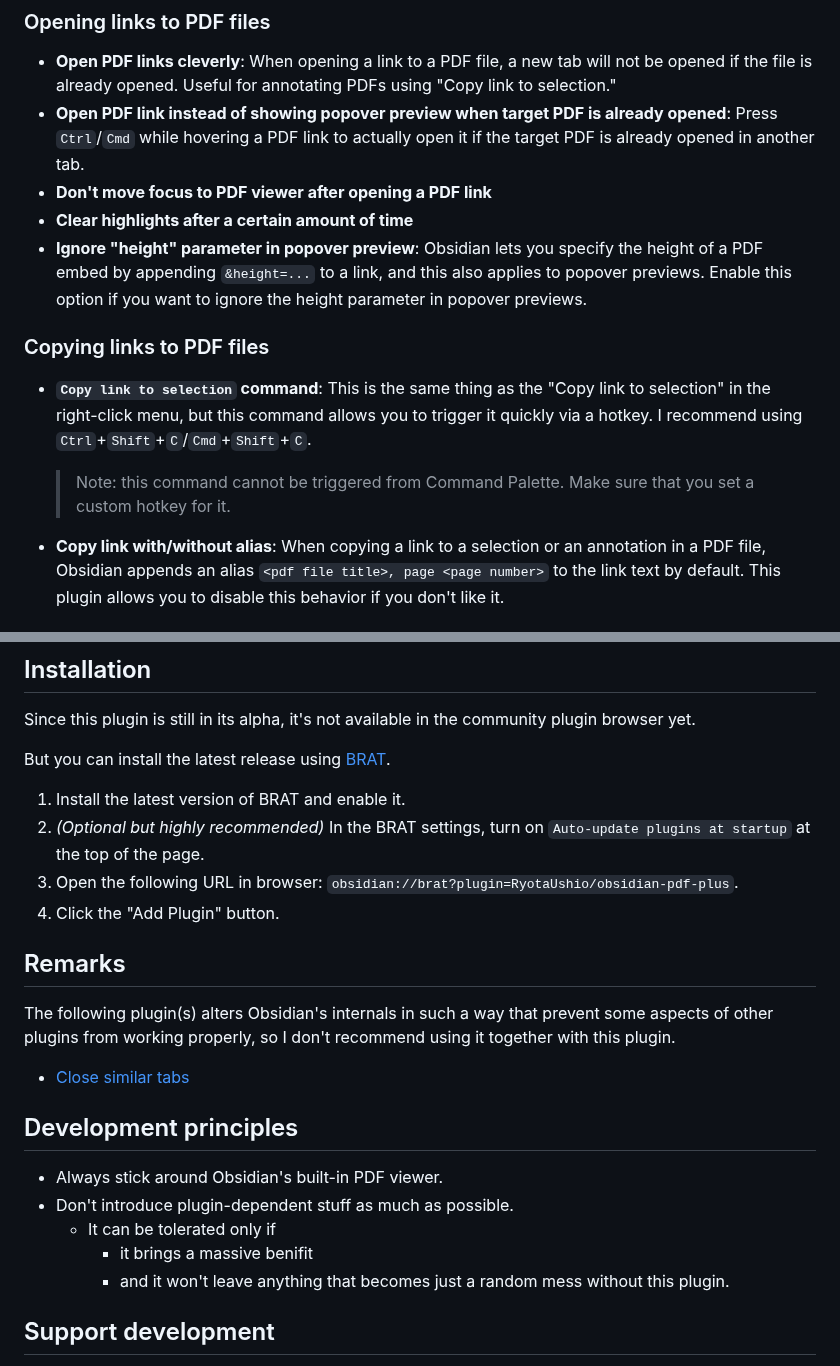
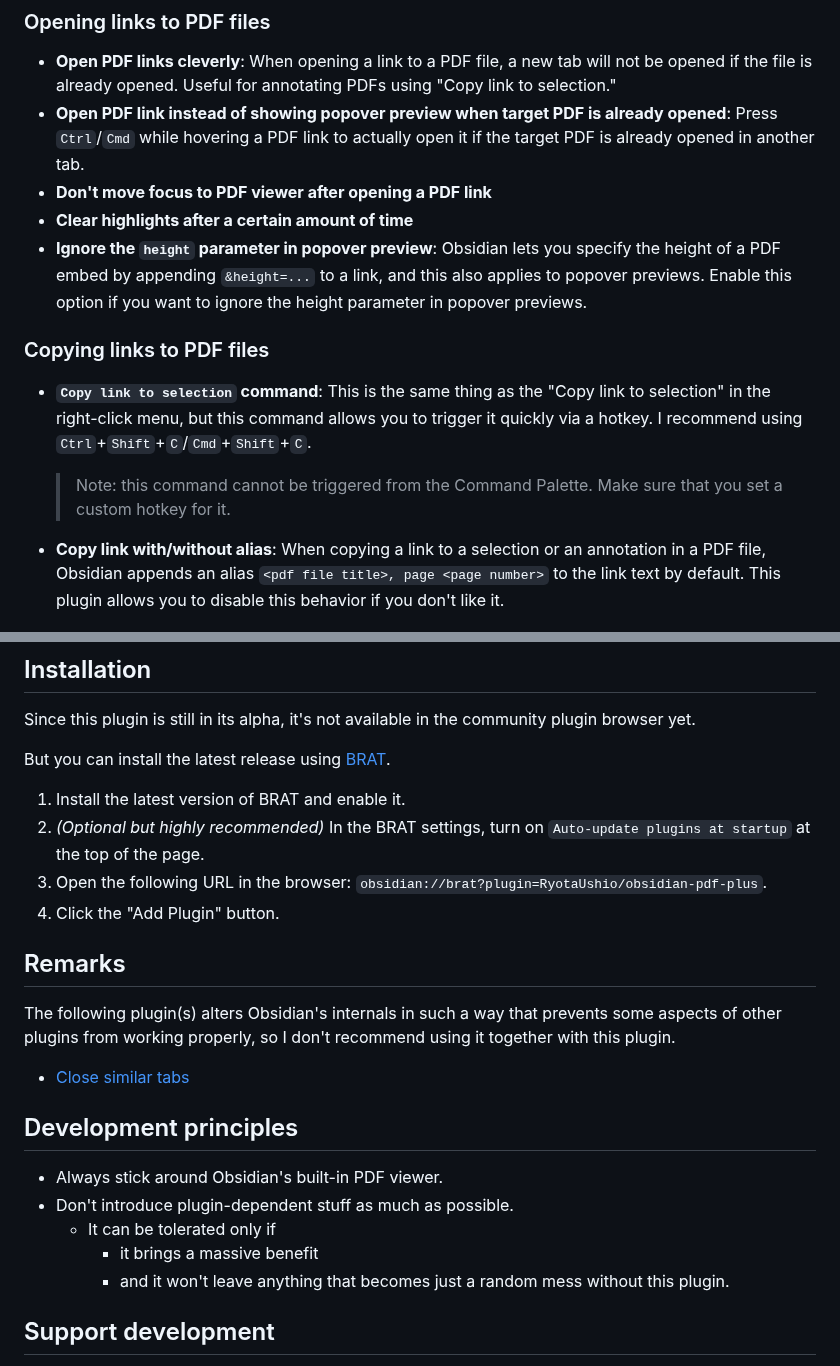
Before and after one commit to RyotaUshio/obsidian-pdf-plus, a Markdown page: README.md, 2 parts joined by grey strips. Rendered like a GitHub page.

```diff
--- a/README.md
+++ b/README.md
@@ -39,14 +45,14 @@ These features enrich Obsidian as a stand-alone PDF annotation tool. I recommend
 
 - **Open PDF links cleverly**: When opening a link to a PDF file, a new tab will not be opened if the file is already opened. Useful for annotating PDFs using "Copy link to selection."
 - **Open PDF link instead of showing popover preview when target PDF is already opened**: Press `Ctrl`/`Cmd` while hovering a PDF link to actually open it if the target PDF is already opened in another tab.
-- **Don\'t move focus to PDF viewer after opening a PDF link**
+- **Don't move focus to PDF viewer after opening a PDF link**
 - **Clear highlights after a certain amount of time**
-- **Ignore "height" parameter in popover preview**: Obsidian lets you specify the height of a PDF embed by appending `&height=...` to a link, and this also applies to popover previews. Enable this option if you want to ignore the height parameter in popover previews.
+- **Ignore the `height` parameter in popover preview**: Obsidian lets you specify the height of a PDF embed by appending `&height=...` to a link, and this also applies to popover previews. Enable this option if you want to ignore the height parameter in popover previews.
 
 ### Copying links to PDF files
 
 - **`Copy link to selection` command**: This is the same thing as the "Copy link to selection" in the right-click menu, but this command allows you to trigger it quickly via a hotkey. I recommend using `Ctrl`+`Shift`+`C`/`Cmd`+`Shift`+`C`.
-  > Note: this command cannot be triggered from Command Palette. Make sure that you set a custom hotkey for it.
+  > Note: this command cannot be triggered from the Command Palette. Make sure that you set a custom hotkey for it.
 
 - **Copy link with/without alias**: When copying a link to a selection or an annotation in a PDF file, Obsidian appends an alias `<pdf file title>, page <page number>` to the link text by default. This plugin allows you to disable this behavior if you don't like it.
 
@@ -68,12 +74,12 @@ But you can install the latest release using [BRAT](https://github.com/TfTHacker
 
 1. Install the latest version of BRAT and enable it.
 2. _(Optional but highly recommended)_ In the BRAT settings, turn on `Auto-update plugins at startup` at the top of the page.
-3. Open the following URL in browser: `obsidian://brat?plugin=RyotaUshio/obsidian-pdf-plus`.
+3. Open the following URL in the browser: `obsidian://brat?plugin=RyotaUshio/obsidian-pdf-plus`.
 4. Click the "Add Plugin" button.
 
 ## Remarks
 
-The following plugin(s) alters Obsidian's internals in such a way that prevent some aspects of other plugins from working properly, so I don't recommend using it together with this plugin.
+The following plugin(s) alters Obsidian's internals in such a way that prevents some aspects of other plugins from working properly, so I don't recommend using it together with this plugin.
 
 - [Close similar tabs](https://github.com/1C0D/Obsidian-Close-Similar-Tabs)
 
@@ -82,7 +88,7 @@ The following plugin(s) alters Obsidian's internals in such a way that prevent s
 - Always stick around Obsidian's built-in PDF viewer.
 - Don't introduce plugin-dependent stuff as much as possible.
   - It can be tolerated only if
-    - it brings a massive benifit
+    - it brings a massive benefit
     - and it won't leave anything that becomes just a random mess without this plugin.
 
 ## Support development
```
Also changed, not shown: other parts of README.md (+10 -4 lines).
